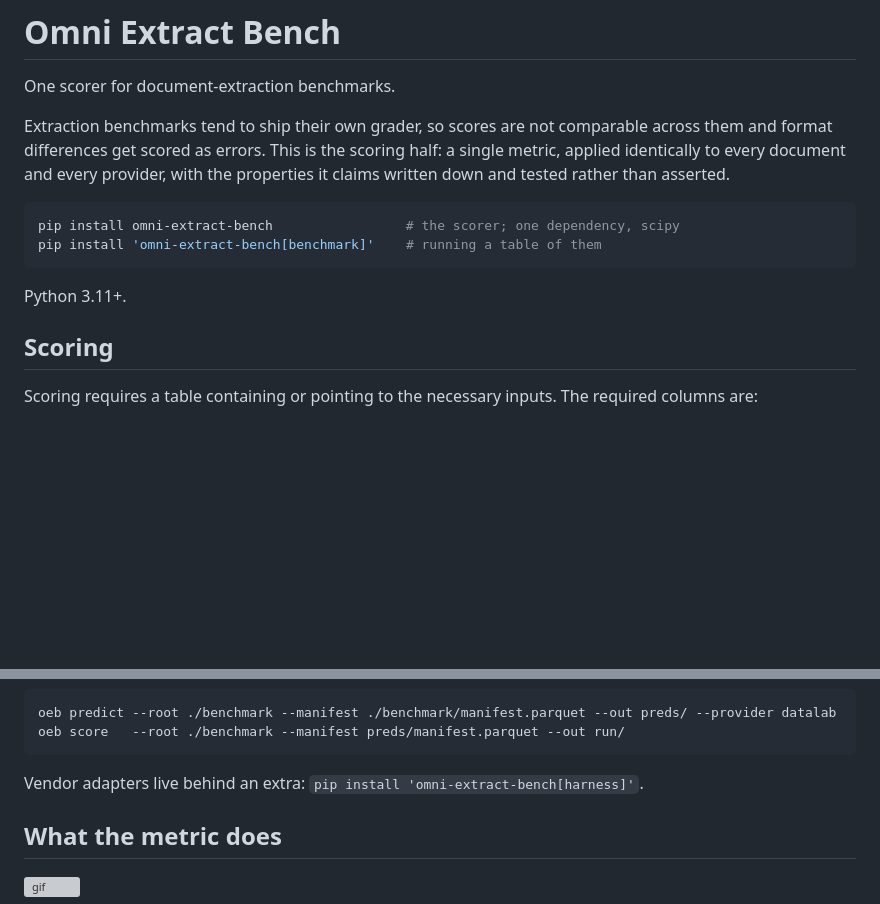
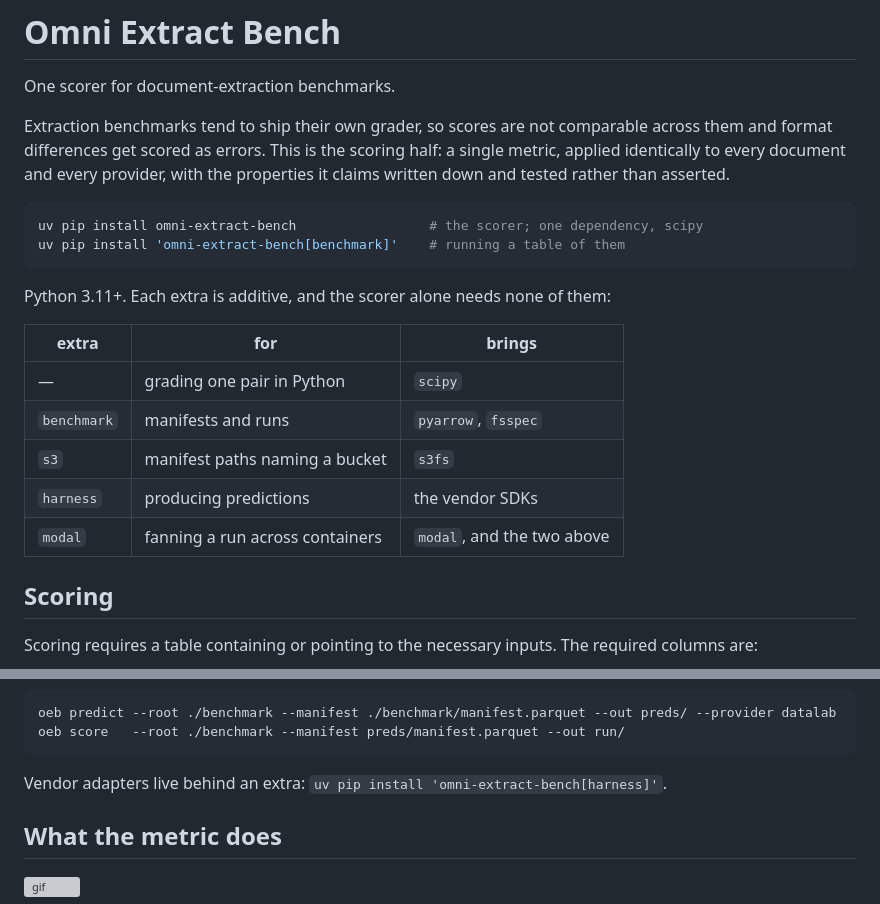
Before and after one commit to datalab-to/omni_extract_bench, a Markdown page: README.md, 2 parts joined by grey strips. Rendered like a GitHub page; blank space fills up the shorter version; grey boxes are pictures that could not be loaded.

Commit message:
Install with uv, and say what each extra is for
The extras were already in pyproject.toml and only two of the four were ever
named in the README, so `s3` and `modal` existed without anything telling a
reader they did. They are now a table: what each is for and what it brings, with
the scorer's bare install as the first row, since it is the one that needs
nothing.

Verified by resolution, not by reading: `[modal]` expands its two
self-references, so that row really does bring pyarrow, fsspec, s3fs and modal.

The dataset card's install line also picks up polars, which its examples import
and nothing installed.

Co-Authored-By: Claude Opus 5 <noreply@anthropic.com>

````diff
--- a/README.md
+++ b/README.md
@@ -8,11 +8,19 @@ identically to every document and every provider, with the properties it claims
 and tested rather than asserted.
 
 ```bash
-pip install omni-extract-bench                 # the scorer; one dependency, scipy
-pip install 'omni-extract-bench[benchmark]'    # running a table of them
+uv pip install omni-extract-bench                 # the scorer; one dependency, scipy
+uv pip install 'omni-extract-bench[benchmark]'    # running a table of them
 ```
 
-Python 3.11+.
+Python 3.11+. Each extra is additive, and the scorer alone needs none of them:
+
+| extra | for | brings |
+|---|---|---|
+| — | grading one pair in Python | `scipy` |
+| `benchmark` | manifests and runs | `pyarrow`, `fsspec` |
+| `s3` | manifest paths naming a bucket | `s3fs` |
+| `harness` | producing predictions | the vendor SDKs |
+| `modal` | fanning a run across containers | `modal`, and the two above |
 
 ## Scoring
 
@@ -101,7 +109,7 @@ oeb score   --root ./benchmark --manifest preds/manifest.parquet --out run/
 
 
 Vendor adapters live behind an extra:
-`pip install 'omni-extract-bench[harness]'`.
+`uv pip install 'omni-extract-bench[harness]'`.
 
 
 ## What the metric does
````
Also changed, not shown: docs/DATASET_CARD.md (+2 -2 lines), tutorials/quickstart_scoring.md (+2 -2 lines).
